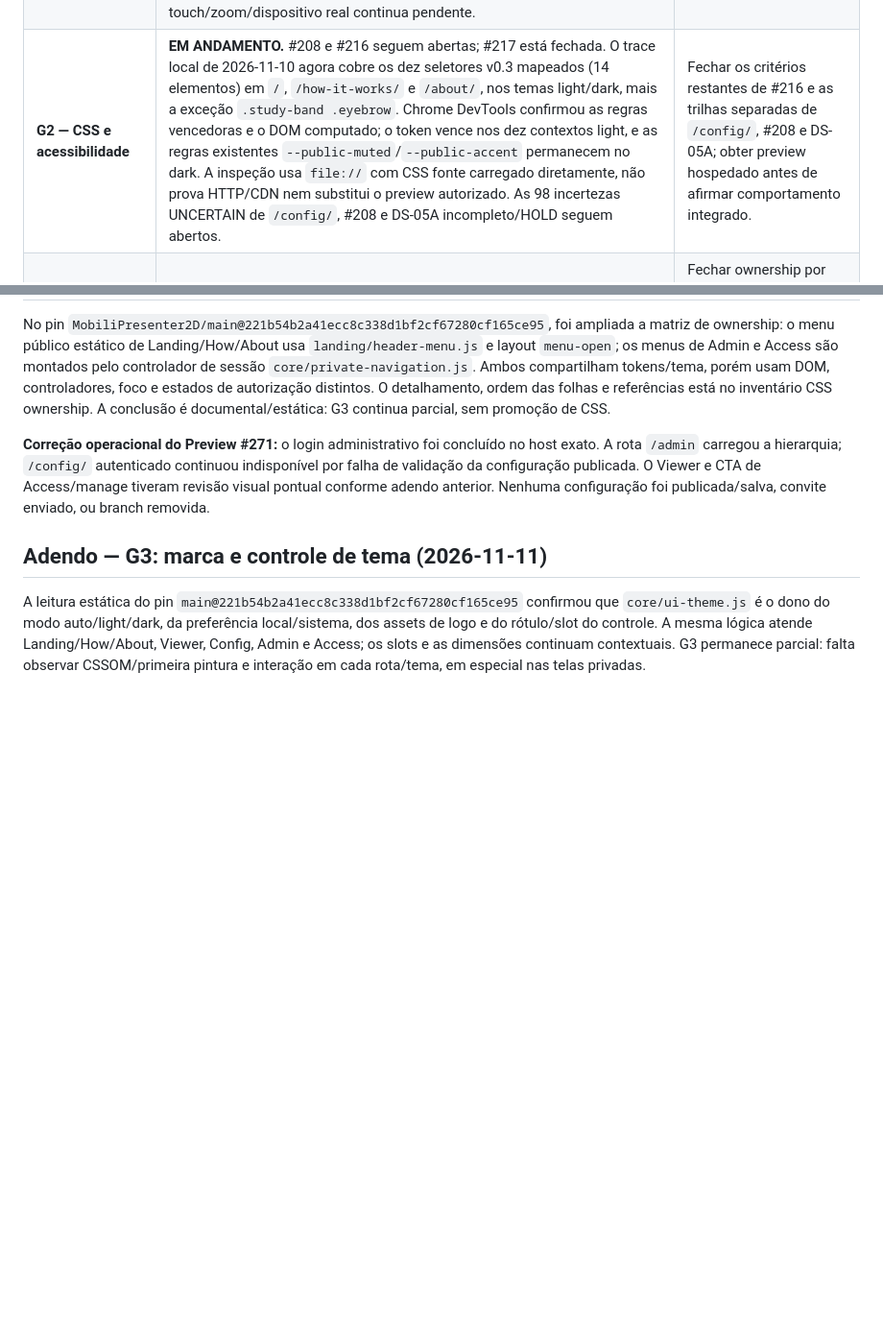
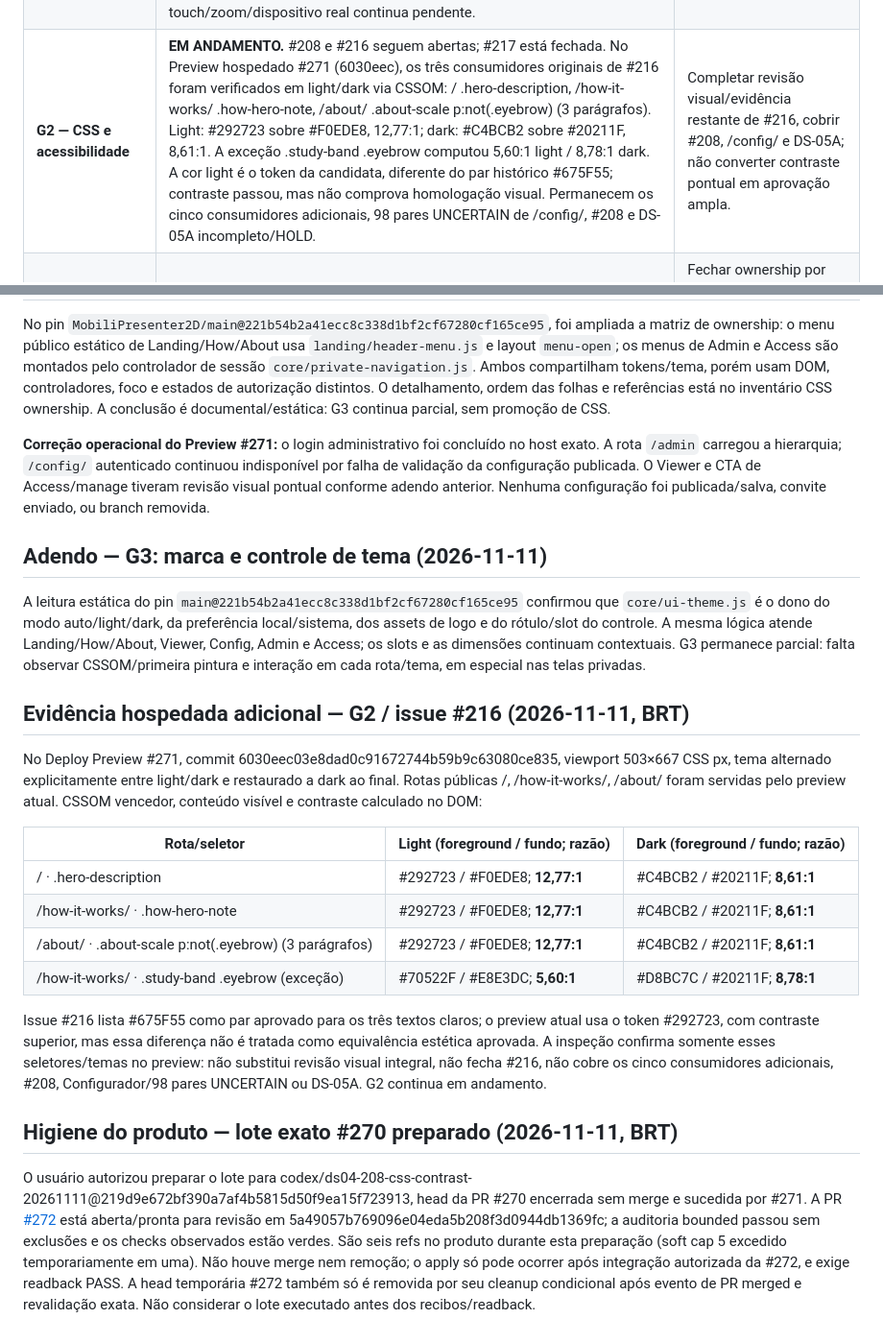
Before and after one commit to EAKerber/MobiliPresenter2D_DesignSystem, a Markdown page: evidence/architecture/architecture-g0-g8-current-checkpoint-2026-11-09.md, 2 parts joined by grey strips. Shown at 96% size. GitHub-like rendering; blank space fills up the shorter version.

```diff
--- a/evidence/architecture/architecture-g0-g8-current-checkpoint-2026-11-09.md
+++ b/evidence/architecture/architecture-g0-g8-current-checkpoint-2026-11-09.md
@@ -19,7 +19,7 @@
 |---|---|---|
 | **G0 — evidência e documentação** | **PASS como base de rastreabilidade; contínuo.** O handover local de 06/11 registra G0 PASS; esta retomada atualiza HEADs/issues live, mantendo os snapshots datados. | Continuar reconciliando mapas por domínio sem reescrever evidências históricas nem promovê-las automaticamente. |
 | **G1 — navegação e foco** | **PARCIAL.** UX-04 segue sem run Actions no SHA atual `development@1a69ff76`; o workflow `workflow_dispatch` continua apenas em `development`, ausente da branch padrão `main`. A candidata NAV-005 está em PR draft #269; no head `6195e90c012a45a7abf1b8db6de220be03dc9fb4`, o gate browser público passou 124 cenários Chromium/WebKit. O workflow `Public routing before Clerk` passou no job estático; seu browser remoto foi **skipped** por o PR estar draft. O job existente `Flow layout browser` falhou uma vez em `webkit/701/light` após restaurar para 1366 px; a repetição somente desse job (#130257485418) passou os 24 casos. Isso classifica o primeiro resultado como falha não reproduzida, sem provar causa raiz. Nenhum Deploy Preview foi gerado. #218 permanece aberta; cobertura touch/zoom/dispositivo real continua pendente. | Fechar #218 com checklist runtime hospedado e critérios restantes; executar UX-04 no runner Linux/Node 22 quando o workflow estiver acionável na branch padrão; completar touch, zoom e dispositivo real. |
-| **G2 — CSS e acessibilidade** | **EM ANDAMENTO.** #208 e #216 seguem abertas; #217 está fechada. O trace local de 2026-11-10 agora cobre os dez seletores v0.3 mapeados (14 elementos) em `/`, `/how-it-works/` e `/about/`, nos temas light/dark, mais a exceção `.study-band .eyebrow`. Chrome DevTools confirmou as regras vencedoras e o DOM computado; o token vence nos dez contextos light, e as regras existentes `--public-muted`/`--public-accent` permanecem no dark. A inspeção usa `file://` com CSS fonte carregado diretamente, não prova HTTP/CDN nem substitui o preview autorizado. As 98 incertezas UNCERTAIN de `/config/`, #208 e DS-05A incompleto/HOLD seguem abertos. | Fechar os critérios restantes de #216 e as trilhas separadas de `/config/`, #208 e DS-05A; obter preview hospedado antes de afirmar comportamento integrado. |
+| **G2 — CSS e acessibilidade** | **EM ANDAMENTO.** #208 e #216 seguem abertas; #217 está fechada. No Preview hospedado #271 (6030eec), os três consumidores originais de #216 foram verificados em light/dark via CSSOM: / .hero-description, /how-it-works/ .how-hero-note, /about/ .about-scale p:not(.eyebrow) (3 parágrafos). Light: #292723 sobre #F0EDE8, 12,77:1; dark: #C4BCB2 sobre #20211F, 8,61:1. A exceção .study-band .eyebrow computou 5,60:1 light / 8,78:1 dark. A cor light é o token da candidata, diferente do par histórico #675F55; contraste passou, mas não comprova homologação visual. Permanecem os cinco consumidores adicionais, 98 pares UNCERTAIN de /config/, #208 e DS-05A incompleto/HOLD. | Completar revisão visual/evidência restante de #216, cobrir #208, /config/ e DS-05A; não converter contraste pontual em aprovação ampla. |
 | **G3 — ownership CSS/DOM** | **PARCIAL.** Existem mapas estáticos, traces e propostas ARC-13, mas proposta contextual e semelhança lexical não provam ownership nem equivalência. | Fechar ownership por consumidor real, folha carregada, cascata, estado, tema e origem do token antes de qualquer extração. |
 | **G4 — foundations, tokens e acessibilidade compartilhável** | **HOLD.** Fonte de referência e decisões aprovadas não demonstram integração abrangente; o handover local de 06/11 mantém G4 em HOLD. | Retomar somente após resolver as incertezas visuais/runtime de G2/G3 e definir o consumidor autorizado. |
 | **G5 — famílias de componentes CSS** | **PARCIAL na candidata; HOLD na baseline.** O handover local de 06/11 mantém probes/famílias e incertezas sem consolidação homologada. | Fechar associação de probes e incertezas por família e obter comparação funcional/visual antes de compartilhar regras. |
@@ -189,3 +189,22 @@ No pin `MobiliPresenter2D/main@221b54b2a41ecc8c338d1bf2cf67280cf165ce95`, foi am
 ## Adendo — G3: marca e controle de tema (2026-11-11)
 
 A leitura estática do pin `main@221b54b2a41ecc8c338d1bf2cf67280cf165ce95` confirmou que `core/ui-theme.js` é o dono do modo auto/light/dark, da preferência local/sistema, dos assets de logo e do rótulo/slot do controle. A mesma lógica atende Landing/How/About, Viewer, Config, Admin e Access; os slots e as dimensões continuam contextuais. G3 permanece parcial: falta observar CSSOM/primeira pintura e interação em cada rota/tema, em especial nas telas privadas.
+
+
+
+## Evidência hospedada adicional — G2 / issue #216 (2026-11-11, BRT)
+
+No Deploy Preview #271, commit 6030eec03e8dad0c91672744b59b9c63080ce835, viewport 503×667 CSS px, tema alternado explicitamente entre light/dark e restaurado a dark ao final. Rotas públicas /, /how-it-works/, /about/ foram servidas pelo preview atual. CSSOM vencedor, conteúdo visível e contraste calculado no DOM:
+
+| Rota/seletor | Light (foreground / fundo; razão) | Dark (foreground / fundo; razão) |
+|---|---|---|
+| / · .hero-description | #292723 / #F0EDE8; **12,77:1** | #C4BCB2 / #20211F; **8,61:1** |
+| /how-it-works/ · .how-hero-note | #292723 / #F0EDE8; **12,77:1** | #C4BCB2 / #20211F; **8,61:1** |
+| /about/ · .about-scale p:not(.eyebrow) (3 parágrafos) | #292723 / #F0EDE8; **12,77:1** | #C4BCB2 / #20211F; **8,61:1** |
+| /how-it-works/ · .study-band .eyebrow (exceção) | #70522F / #E8E3DC; **5,60:1** | #D8BC7C / #20211F; **8,78:1** |
+
+Issue #216 lista #675F55 como par aprovado para os três textos claros; o preview atual usa o token #292723, com contraste superior, mas essa diferença não é tratada como equivalência estética aprovada. A inspeção confirma somente esses seletores/temas no preview: não substitui revisão visual integral, não fecha #216, não cobre os cinco consumidores adicionais, #208, Configurador/98 pares UNCERTAIN ou DS-05A. G2 continua em andamento.
+
+## Higiene do produto — lote exato #270 preparado (2026-11-11, BRT)
+
+O usuário autorizou preparar o lote para codex/ds04-208-css-contrast-20261111@219d9e672bf390a7af4b5815d50f9ea15f723913, head da PR #270 encerrada sem merge e sucedida por #271. A PR [#272](https://github.com/EAKerber/MobiliPresenter2D/pull/272) está aberta/pronta para revisão em 5a49057b769096e04eda5b208f3d0944db1369fc; a auditoria bounded passou sem exclusões e os checks observados estão verdes. São seis refs no produto durante esta preparação (soft cap 5 excedido temporariamente em uma). Não houve merge nem remoção; o apply só pode ocorrer após integração autorizada da #272, e exige readback PASS. A head temporária #272 também só é removida por seu cleanup condicional após evento de PR merged e revalidação exata. Não considerar o lote executado antes dos recibos/readback.
```
Also changed, not shown: docs/HANDOVER_CURRENT.md (+10 -0 lines).
